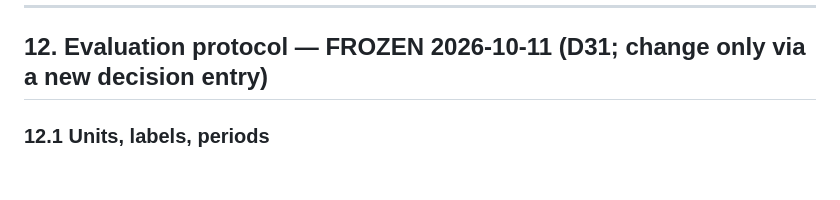
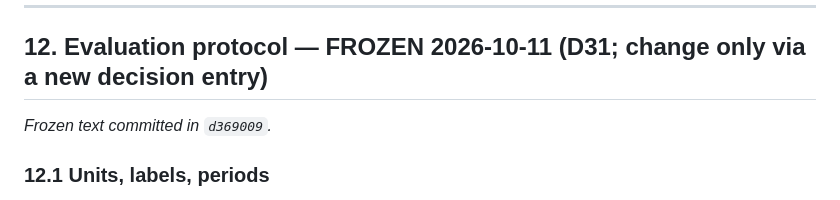
Before and after one commit to limnyks/air-alert-project, a Markdown page: NOTES.md, the part around the change. Drawn GitHub-style; blank space fills up the shorter version.

Commit message:
Record the commit that froze the evaluation protocol
Co-Authored-By: Claude Opus 5.5 <noreply@anthropic.com>

```diff
--- a/NOTES.md
+++ b/NOTES.md
@@ -371,6 +371,8 @@ _Found 2026-10-11. All numbers are the authors' own claims from their pages; nob
 
 ## 12. Evaluation protocol — FROZEN 2026-10-11 (D31; change only via a new decision entry)
 
+_Frozen text committed in `d369009`._
+
 ### 12.1 Units, labels, periods
 - **Units:** the 104 modeled units in `logs/step10b_raion_checks.csv` (`excluded == False`): 103 raions + Kyiv City. The 15 excluded raions are shown as "near-permanent alert (> 80 % of time)" and reported descriptively only.
 - **Labels:** `data/processed/raion_episodes.csv` — unit under alert = oblast-wide alert OR an alert for the raion; alerts.in.ua air_raid only; gaps ≤ 2 min joined; alerts running at the snapshot censored.
```
